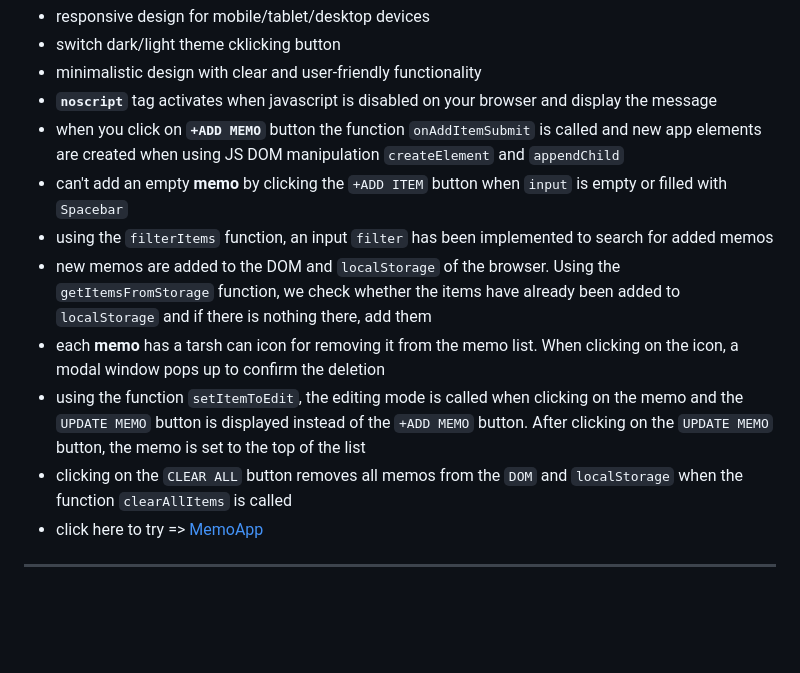
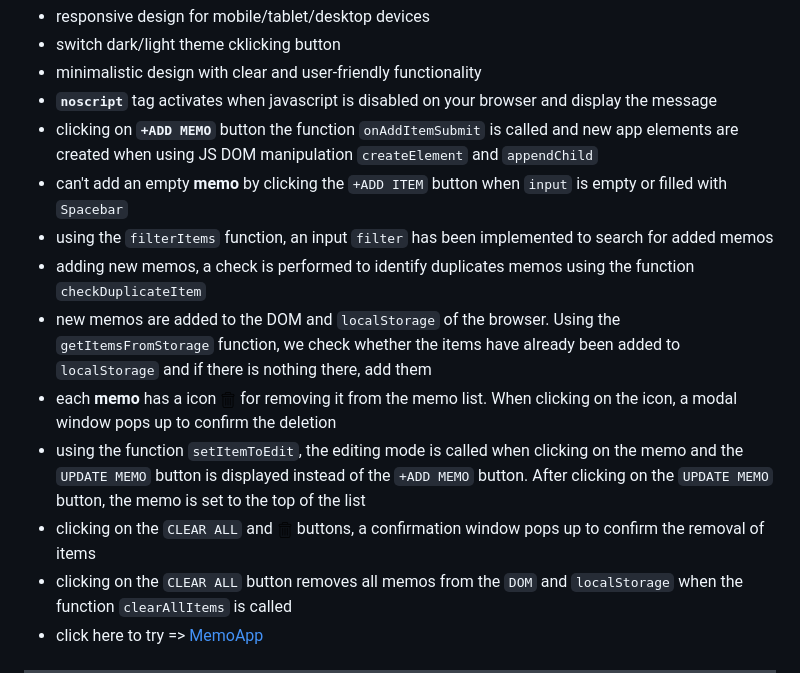
Before and after one commit to bakNa2t/memoapp, a Markdown page: README.md, the part around the change printed below. GitHub-like rendering; pictures changed too: images/readme/trash_can.png (added); blank space fills up the shorter version.

Commit message:
Update desc project in the readme.md

```diff
--- a/README.md
+++ b/README.md
@@ -5,12 +5,14 @@
     <li>switch dark/light theme cklicking button</li>
     <li>minimalistic design with clear and user-friendly functionality</li>
     <li><code><b>noscript</b></code> tag activates when javascript is disabled on your browser and display the message</li>
-    <li>when you click on <code><b>+ADD MEMO</b></code> button the function <code>onAddItemSubmit</code> is called and new app elements are created when using JS DOM manipulation <code>createElement</code> and <code>appendСhild</code></li>
+    <li>clicking on <code><b>+ADD MEMO</b></code> button the function <code>onAddItemSubmit</code> is called and new app elements are created when using JS DOM manipulation <code>createElement</code> and <code>appendСhild</code></li>
     <li>can't add an empty <b>memo</b> by clicking the <code>+ADD ITEM</code> button when <code>input</code> is empty or filled with <code>Spacebar</code></li>
     <li>using the <code>filterItems</code> function, an input <code>filter</code> has been implemented to search for added memos</li>
+    <li>adding new memos, a check is performed to identify duplicates memos using the function <code>checkDuplicateItem</code></li>
     <li>new memos are added to the DOM and <code>localStorage</code> of the browser. Using the <code>getItemsFromStorage</code> function, we check whether the items have already been added to  <code>localStorage</code> and if there is nothing there, add them</li>
-    <li>each <b>memo</b> has a tarsh can icon for removing it from the memo list. When clicking on the icon, a modal window pops up to confirm the deletion</li>
+    <li>each <b>memo</b> has a icon <img src="/images/readme/trash_can.png" alt="Trash can"> for removing it from the memo list. When clicking on the icon, a modal window pops up to confirm the deletion</li>
     <li>using the function <code>setItemToEdit</code>, the editing mode is called when clicking on the memo and the <code>UPDATE MEMO</code> button is displayed instead of the <code>+ADD MEMO</code> button. After clicking on the <code>UPDATE MEMO</code> button, the memo is set to the top of the list</li>
+    <li>clicking on the <code>CLEAR ALL</code> and <img src="/images/readme/trash_can.png" alt="Trash can"> buttons, a confirmation window pops up to confirm the removal of items</li>
     <li>clicking on the <code>CLEAR ALL</code> button removes all memos from the <code>DOM</code> and <code>localStorage</code> when the function <code>clearAllItems</code> is called</li>
     <li>click here to try => <a href="https://bakna2t.github.io/memoapp/" style="font-weight: bold;" target="_blank">MemoApp</a></li>
 </ul>
```
Also changed, not shown: other parts of README.md (+6 -3 lines), images/readme/baner.png (renamed from images/baner.png).
